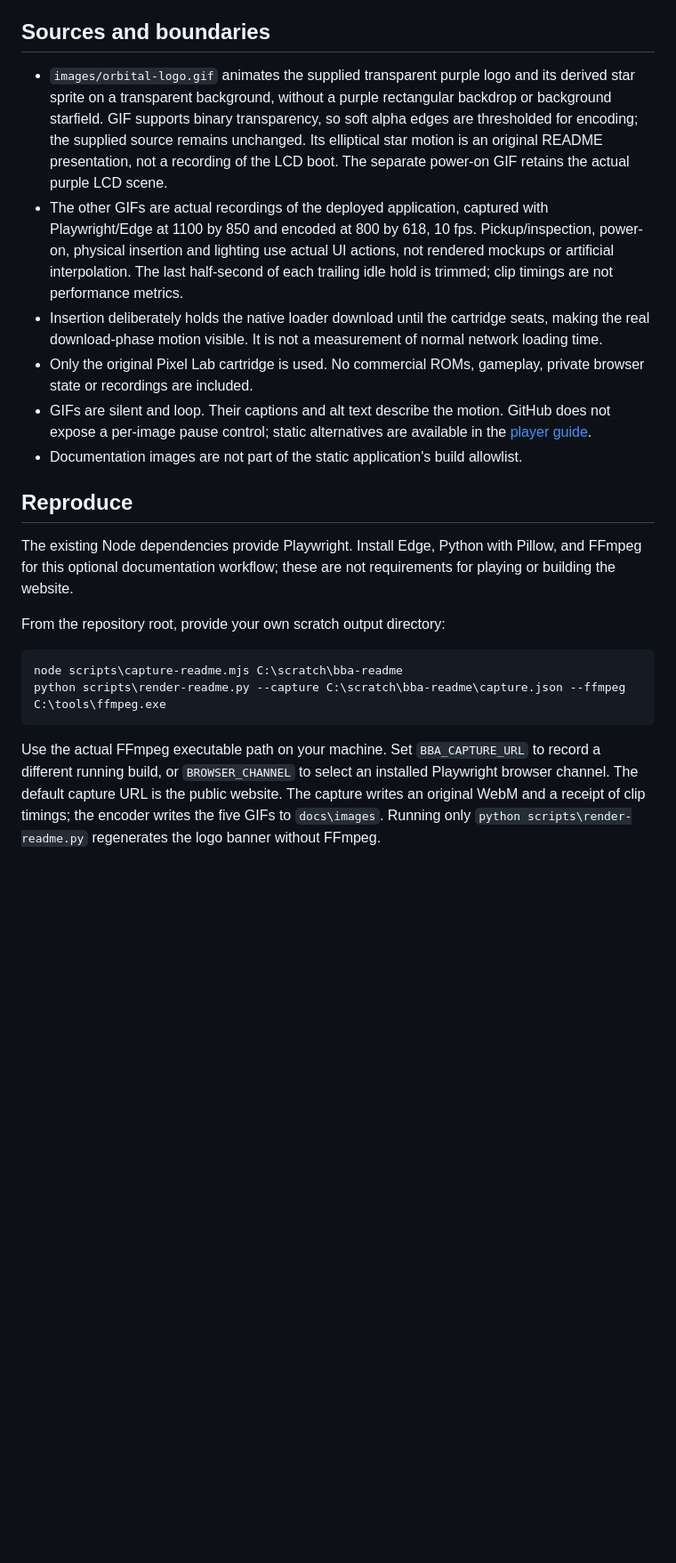
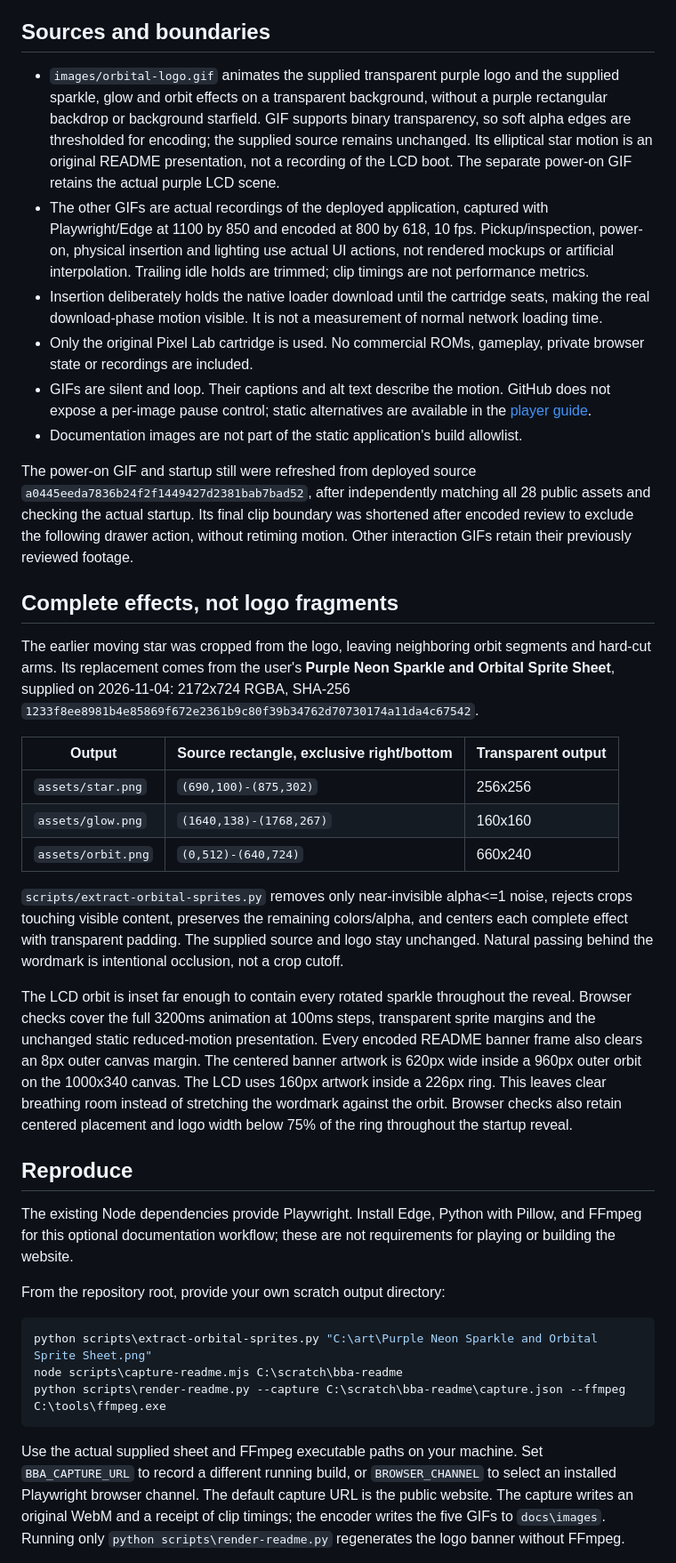
Before and after one commit to Zanark/BowserBoy, a Markdown page: docs/MEDIA.md, the part around the change. Shown at 89% size. Rendered like a GitHub page; blank space fills up the shorter version.

````diff
--- a/docs/MEDIA.md
+++ b/docs/MEDIA.md
@@ -8,17 +8,17 @@ This is the user's explicit policy for this repository, not a portfolio-wide rul
 
 ## Sources and boundaries
 
-- `images/orbital-logo.gif` animates the supplied transparent purple logo and its
-  derived star sprite on a transparent background, without a purple rectangular
-  backdrop or background starfield. GIF supports binary transparency, so soft
+- `images/orbital-logo.gif` animates the supplied transparent purple logo and the
+  supplied sparkle, glow and orbit effects on a transparent background, without
+  a purple rectangular backdrop or background starfield. GIF supports binary transparency, so soft
   alpha edges are thresholded for encoding; the supplied source remains unchanged.
   Its elliptical star motion is an original README presentation, not a recording
   of the LCD boot. The separate power-on GIF retains the actual purple LCD scene.
 - The other GIFs are actual recordings of the deployed application, captured
   with Playwright/Edge at 1100 by 850 and encoded at 800 by 618, 10 fps.
   Pickup/inspection, power-on, physical insertion and lighting use actual UI
-  actions, not rendered mockups or artificial interpolation. The last half-second
-  of each trailing idle hold is trimmed; clip timings are not performance metrics.
+  actions, not rendered mockups or artificial interpolation. Trailing idle holds
+  are trimmed; clip timings are not performance metrics.
 - Insertion deliberately holds the native loader download until the cartridge
   seats, making the real download-phase motion visible. It is not a measurement
   of normal network loading time.
@@ -29,6 +29,41 @@ This is the user's explicit policy for this repository, not a portfolio-wide rul
   available in the [player guide](GUIDE.md).
 - Documentation images are not part of the static application's build allowlist.
 
+The power-on GIF and startup still were refreshed from deployed source
+`a0445eeda7836b24f2f1449427d2381bab7bad52`, after independently matching all
+28 public assets and checking the actual startup. Its final clip boundary was
+shortened after encoded review to exclude the following drawer action, without
+retiming motion. Other interaction GIFs retain their previously reviewed footage.
+
+## Complete effects, not logo fragments
+
+The earlier moving star was cropped from the logo, leaving neighboring orbit
+segments and hard-cut arms. Its replacement comes from the user's **Purple Neon
+Sparkle and Orbital Sprite Sheet**, supplied on 2026-11-04: 2172x724 RGBA,
+SHA-256 `1233f8ee8981b4e85869f672e2361b9c80f39b34762d70730174a11da4c67542`.
+
+| Output | Source rectangle, exclusive right/bottom | Transparent output |
+|---|---|---|
+| `assets/star.png` | `(690,100)-(875,302)` | 256x256 |
+| `assets/glow.png` | `(1640,138)-(1768,267)` | 160x160 |
+| `assets/orbit.png` | `(0,512)-(640,724)` | 660x240 |
+
+`scripts/extract-orbital-sprites.py` removes only near-invisible alpha<=1 noise,
+rejects crops touching visible content, preserves the remaining colors/alpha,
+and centers each complete effect with transparent padding. The supplied source
+and logo stay unchanged. Natural passing behind the wordmark is intentional
+occlusion, not a crop cutoff.
+
+The LCD orbit is inset far enough to contain every rotated sparkle throughout
+the reveal. Browser checks cover the full 3200ms animation at 100ms steps,
+transparent sprite margins and the unchanged static reduced-motion presentation.
+Every encoded README banner frame also clears an 8px outer canvas margin.
+The centered banner artwork is 620px wide inside a 960px outer orbit on the
+1000x340 canvas. The LCD uses 160px artwork inside a 226px ring. This leaves
+clear breathing room instead of stretching the wordmark against the orbit.
+Browser checks also retain centered placement and logo width below 75% of the
+ring throughout the startup reveal.
+
 ## Reproduce
 
 The existing Node dependencies provide Playwright. Install Edge, Python with
@@ -38,12 +73,13 @@ requirements for playing or building the website.
 From the repository root, provide your own scratch output directory:
 
 ```powershell
+python scripts\extract-orbital-sprites.py "C:\art\Purple Neon Sparkle and Orbital Sprite Sheet.png"
 node scripts\capture-readme.mjs C:\scratch\bba-readme
 python scripts\render-readme.py --capture C:\scratch\bba-readme\capture.json --ffmpeg C:\tools\ffmpeg.exe
 ```
 
-Use the actual FFmpeg executable path on your machine. Set `BBA_CAPTURE_URL` to
-record a different running build, or `BROWSER_CHANNEL` to select an installed
+Use the actual supplied sheet and FFmpeg executable paths on your machine.
+Set `BBA_CAPTURE_URL` to record a different running build, or `BROWSER_CHANNEL` to select an installed
 Playwright browser channel. The default capture URL is the public website.
 The capture writes an original WebM and a receipt of clip timings; the encoder
 writes the five GIFs to `docs\images`. Running only
````
Also changed, not shown: THIRD_PARTY_NOTICES.md (+14 -6 lines), docs/ARCHITECTURE.md (+11 -5 lines), docs/images/startup.png, 4 other files.
